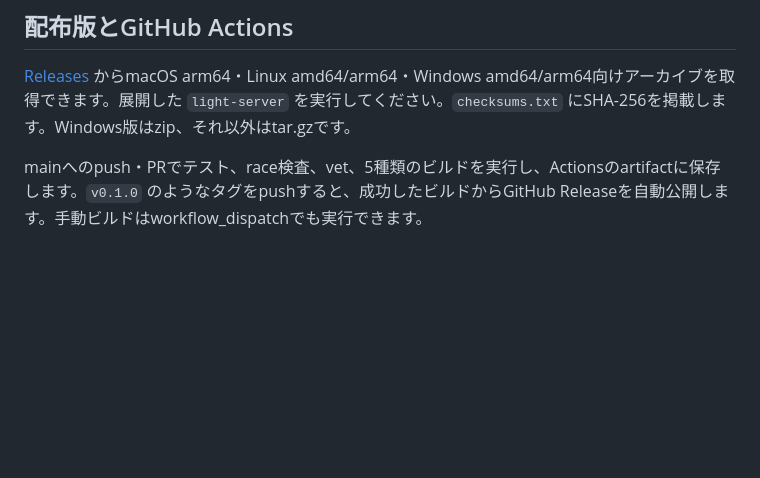
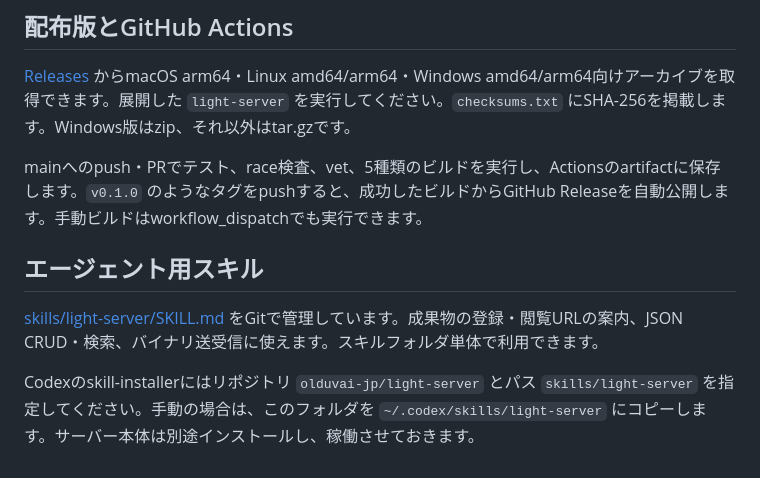
Before and after one commit to olduvai-jp/light-server, a Markdown page: README.md, the part around the change. Rendered like a GitHub page; blank space fills up the shorter version.

Commit message:
docs: add reusable light-server agent skill

```diff
--- a/README.md
+++ b/README.md
@@ -144,3 +144,9 @@ go build -o bin/light-server .
 [Releases](https://github.com/olduvai-jp/light-server/releases) からmacOS arm64・Linux amd64/arm64・Windows amd64/arm64向けアーカイブを取得できます。展開した `light-server` を実行してください。`checksums.txt` にSHA-256を掲載します。Windows版はzip、それ以外はtar.gzです。
 
 mainへのpush・PRでテスト、race検査、vet、5種類のビルドを実行し、Actionsのartifactに保存します。`v0.1.0` のようなタグをpushすると、成功したビルドからGitHub Releaseを自動公開します。手動ビルドはworkflow_dispatchでも実行できます。
+
+## エージェント用スキル
+
+[skills/light-server/SKILL.md](skills/light-server/SKILL.md) をGitで管理しています。成果物の登録・閲覧URLの案内、JSON CRUD・検索、バイナリ送受信に使えます。スキルフォルダ単体で利用できます。
+
+Codexのskill-installerにはリポジトリ `olduvai-jp/light-server` とパス `skills/light-server` を指定してください。手動の場合は、このフォルダを `~/.codex/skills/light-server` にコピーします。サーバー本体は別途インストールし、稼働させておきます。
```
Also changed, not shown: skills/light-server/SKILL.md (added, +85 -0 lines).
